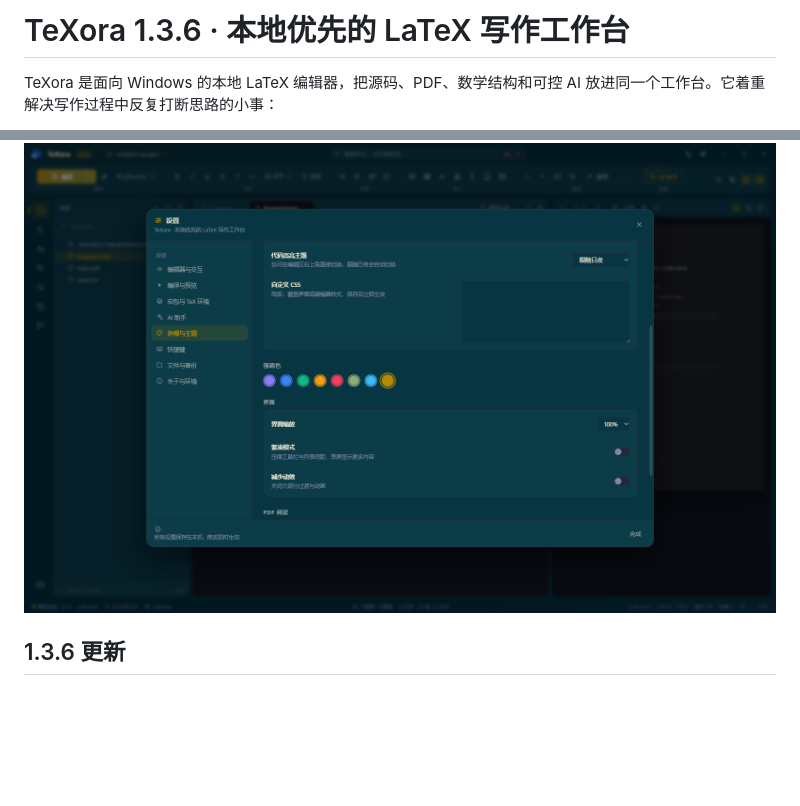
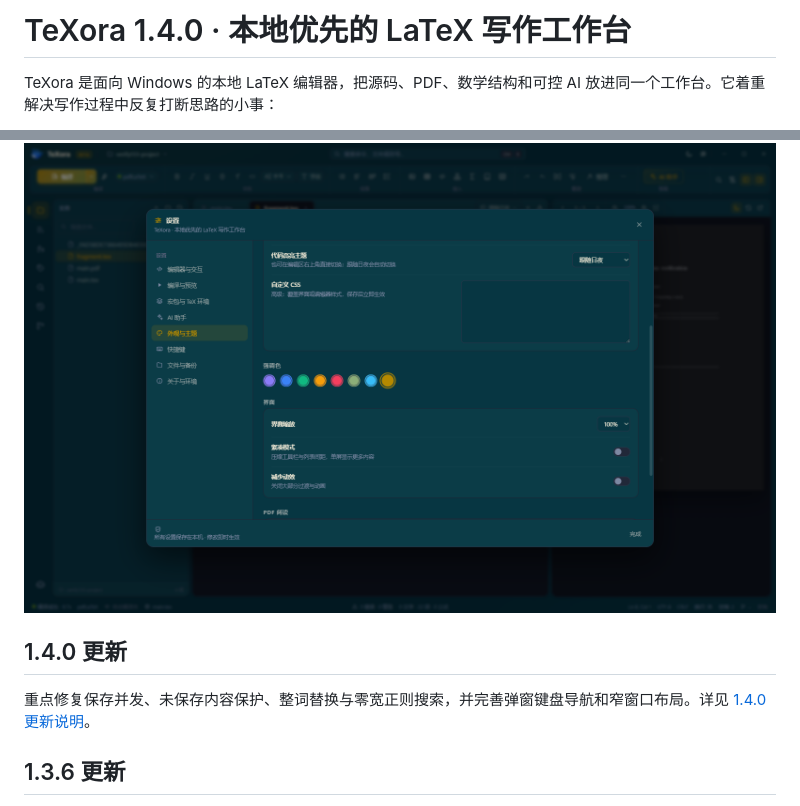
Before and after one commit to Derek-Y-JQ/TeXora, a Markdown page: README.md, 2 parts joined by grey strips. Rendered like a GitHub page; blank space fills up the shorter version.

Commit message:
Release TeXora 1.4.0: reliable saves, project search and accessible dialogs

```diff
--- a/README.md
+++ b/README.md
@@ -1,4 +1,4 @@
-# TeXora 1.3.6 · 本地优先的 LaTeX 写作工作台
+# TeXora 1.4.0 · 本地优先的 LaTeX 写作工作台
 
 TeXora 是面向 Windows 的本地 LaTeX 编辑器，把源码、PDF、数学结构和可控 AI 放进同一个工作台。它着重解决写作过程中反复打断思路的小事：
 
@@ -110,6 +110,10 @@ listings 不需要 Python。对 listings 未内置的语言会明确提示纯文
 
 ![主题与配色](docs/screenshots/133-theme.png)
 
+## 1.4.0 更新
+
+重点修复保存并发、未保存内容保护、整词替换与零宽正则搜索，并完善弹窗键盘导航和窄窗口布局。详见 [1.4.0 更新说明](docs/release-1.4.0.md)。
+
 ## 1.3.6 更新
 
 - Overleaf 加载项目时显示下载百分比、已下载大小、近两秒下载速度及耗时；总大小未知时显示不定进度，下载完成后切换为解压及文件写入进度。
```
Also changed, not shown: docs/release-1.4.0.md (added, +22 -0 lines), docs/screenshots/140-dialog.png (added), docs/screenshots/140-workspace.png (added), 14 other files.
